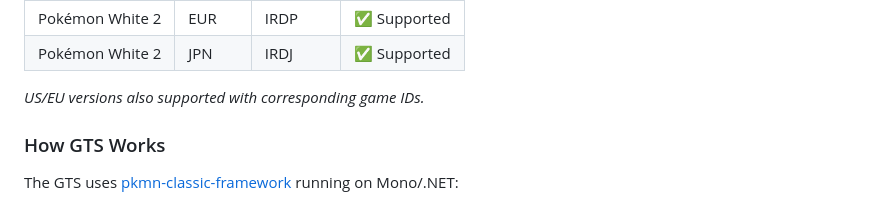
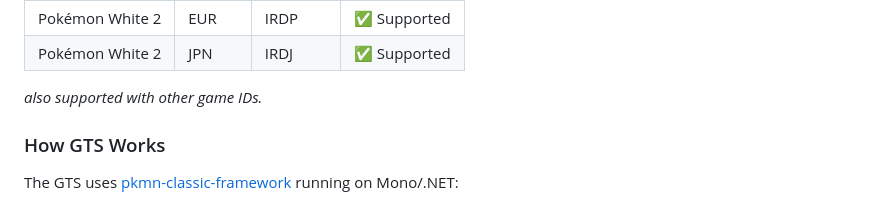
Before and after one commit to jonathan-priebe/dwc-server-container-setup, a Markdown page: README.md, the part around the change. Drawn GitHub-style.

Commit message:
Update: Changed Readme again

```diff
--- a/README.md
+++ b/README.md
@@ -477,7 +477,7 @@ The GTS server will automatically:
 | Pokémon White 2 | EUR | IRDP | ✅ Supported |
 | Pokémon White 2 | JPN | IRDJ | ✅ Supported |
 
-*US/EU versions also supported with corresponding game IDs.*
+*also supported with other game IDs.*
 
 ### How GTS Works
 
```
